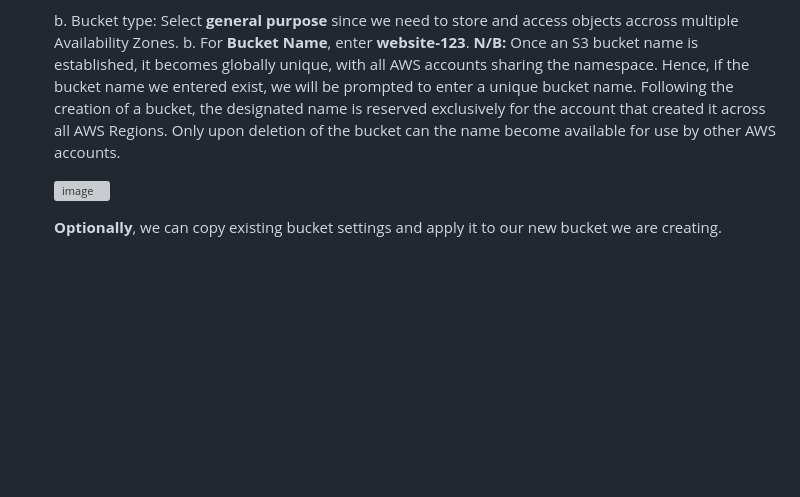
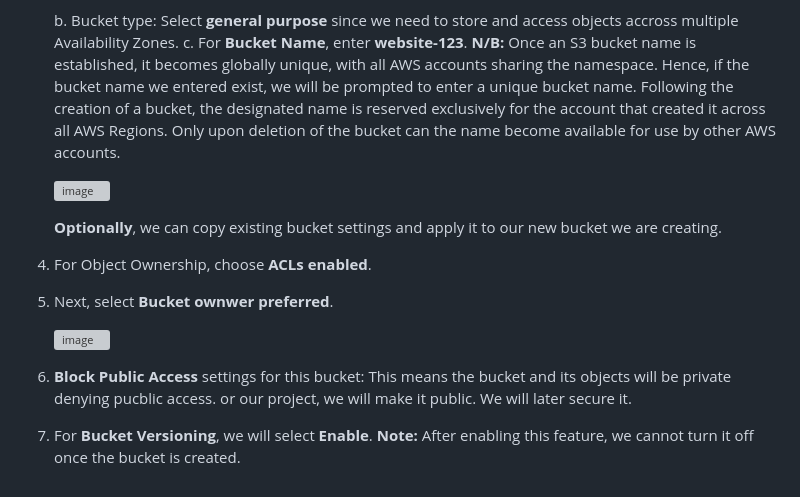
Before and after one commit to JonesKwameOsei/HostingWebsiteS3Bucket, a Markdown page: README.md, the part around the change. Drawn GitHub-style; blank space fills up the shorter version; grey boxes are pictures that could not be loaded.

```diff
--- a/README.md
+++ b/README.md
@@ -32,7 +32,14 @@ Store virtually any amount of data with industry-leading reliability, security,
 3. General Configuration
 a. AWS Region: Amazon S3 creates buckets in a Region that we specify. **AWS** recommends that to reduce latency, minimize costs, or address regulatory requirements, should choose any AWS Region that is geographically close to users. The region is usually preselected to the region in which you created the account. Nonetheless, this can be changed to meet business requirements.<p>
 b. Bucket type: Select **general purpose** since we need to store and access objects accross multiple Availability Zones.
-b. For **Bucket Name**, enter **website-123**.
+c. For **Bucket Name**, enter **website-123**.
 **N/B:** Once an S3 bucket name is established, it becomes globally unique, with all AWS accounts sharing the namespace. Hence, if the bucket name we entered exist, we will be prompted to enter a unique bucket name. Following the creation of a bucket, the designated name is reserved exclusively for the account that created it across all AWS Regions. Only upon deletion of the bucket can the name become available for use by other AWS accounts.<p>
 ![image](https://github.com/JonesKwameOsei/HostingWebsiteS3Bucket/assets/81886509/f4261c0d-2c8a-434b-b377-0f4b56766b5c)<p>
 **Optionally**, we can copy existing bucket settings and apply it to our new bucket we are creating.
+
+4. For Object Ownership, choose **ACLs enabled**.
+5. Next, select **Bucket ownwer preferred**.<p>
+![image](https://github.com/JonesKwameOsei/HostingWebsiteS3Bucket/assets/81886509/a99b5ffd-13c4-472e-abd4-60a35e7b3482)<p>
+6. **Block Public Access** settings for this bucket: This means the bucket and its objects will be private denying pucblic access. or our project, we will make it public. We will later secure it.
+7. For **Bucket Versioning**, we will select **Enable**.
+**Note:** After enabling this feature, we cannot turn it off once the bucket is created.
```
